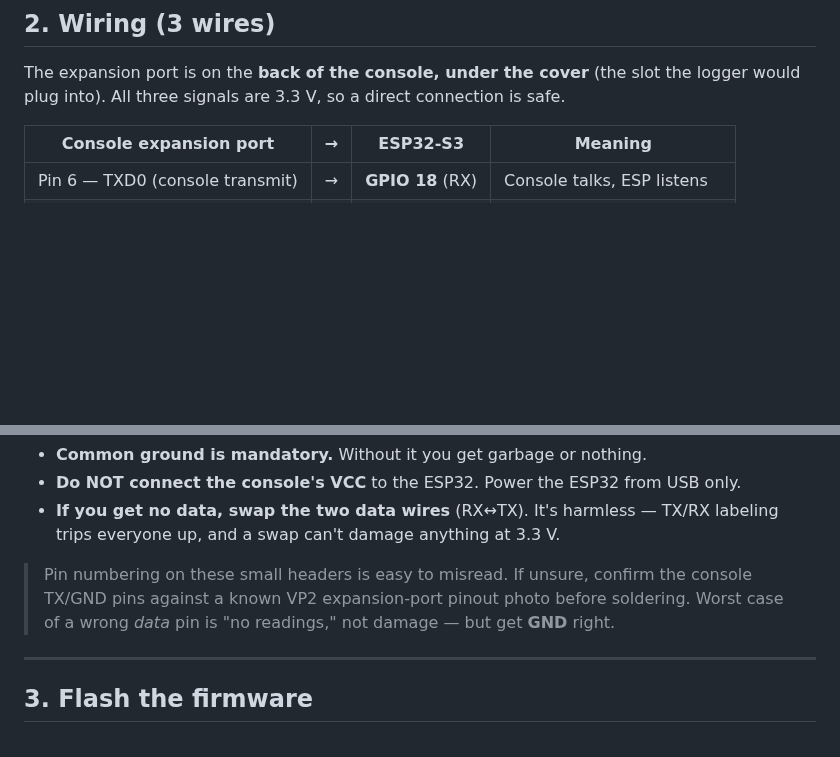
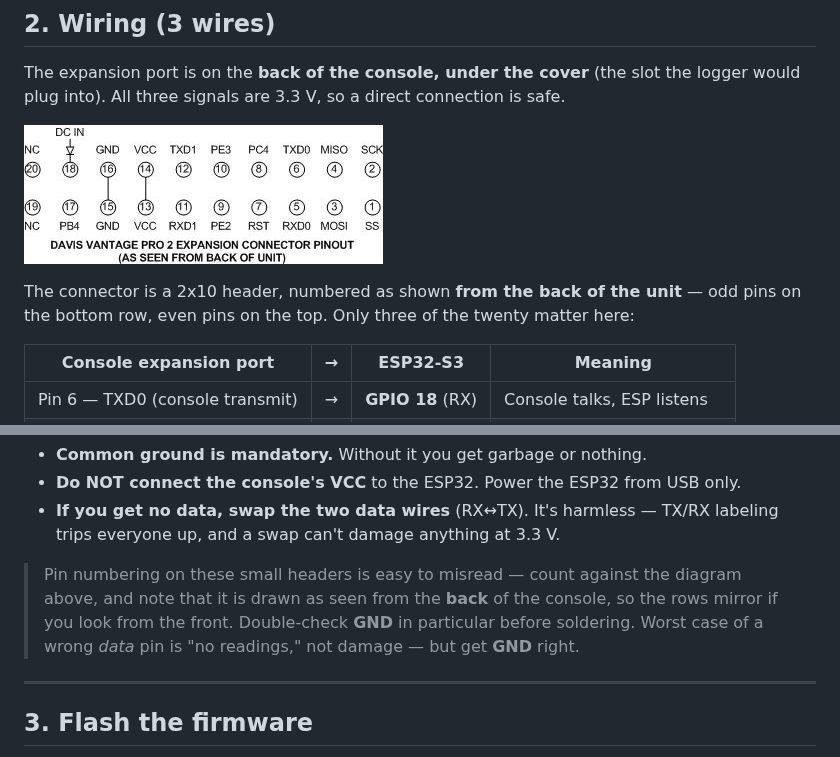
Before and after one commit to nugentlj8/davis-vp2-smart-station, a Markdown page: docs/hardware-setup.md, 2 parts joined by grey strips. Drawn GitHub-style; pictures changed too: docs/vp2-expansion-pinout.jpg (added); blank space fills up the shorter version.

Commit message:
docs: add expansion connector pinout diagram to hardware setup
Embeds the VP2 2x10 expansion header pinout above the wiring table, so the
three pins the bridge uses (6 TXD0, 5 RXD0, 16 GND) can be counted against a
picture instead of a known-good photo found elsewhere. Notes that the diagram
is drawn from the back of the console, since the rows mirror from the front.

EXIF metadata stripped from the image (APP1 segment removed).

Co-Authored-By: Claude Opus 5 <noreply@anthropic.com>

```diff
--- a/docs/hardware-setup.md
+++ b/docs/hardware-setup.md
@@ -24,6 +24,11 @@ You do **not** need the $235 logger or any level shifter.
 The expansion port is on the **back of the console, under the cover** (the slot the logger would plug into).
 All three signals are 3.3 V, so a direct connection is safe.
 
+![Davis Vantage Pro2 expansion connector pinout](vp2-expansion-pinout.jpg)
+
+The connector is a 2x10 header, numbered as shown **from the back of the unit** — odd pins on the
+bottom row, even pins on the top. Only three of the twenty matter here:
+
 | Console expansion port | → | ESP32-S3 | Meaning |
 |---|---|---|---|
 | Pin 6 — TXD0 (console transmit) | → | **GPIO 18** (RX) | Console talks, ESP listens |
@@ -36,8 +41,9 @@ Rules:
 - **If you get no data, swap the two data wires** (RX↔TX). It's harmless — TX/RX labeling trips everyone up,
   and a swap can't damage anything at 3.3 V.
 
-> Pin numbering on these small headers is easy to misread. If unsure, confirm the console TX/GND pins
-> against a known VP2 expansion-port pinout photo before soldering. Worst case of a wrong *data* pin is
+> Pin numbering on these small headers is easy to misread — count against the diagram above, and note
+> that it is drawn as seen from the **back** of the console, so the rows mirror if you look from the front.
+> Double-check **GND** in particular before soldering. Worst case of a wrong *data* pin is
 > "no readings," not damage — but get **GND** right.
 
 ---
```
